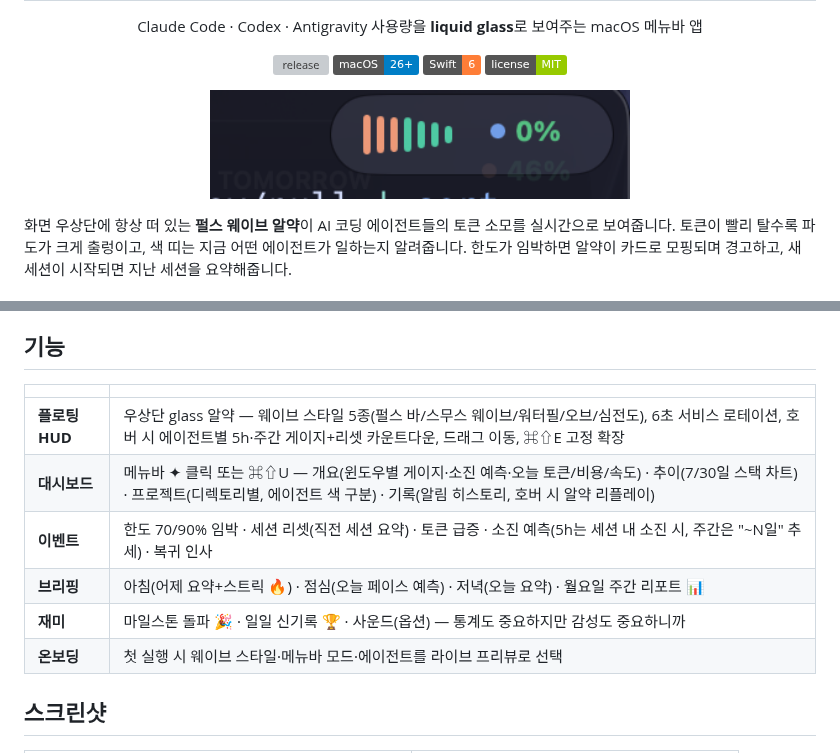
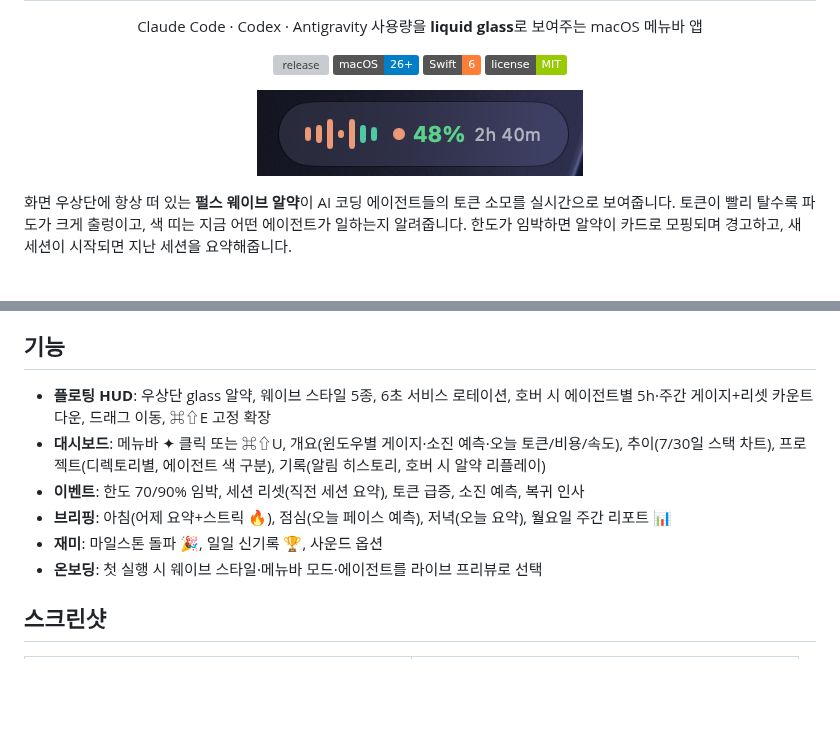
Before and after one commit to taeng0204/ai-glass, a Markdown page: README.md, 2 parts joined by grey strips. Drawn GitHub-style; pictures changed too: docs/images/hud-pill.png; badges without logos; blank space fills up the shorter version; grey boxes are pictures that could not be loaded.

Commit message:
Improve README layout

```diff
--- a/README.md
+++ b/README.md
@@ -16,7 +16,7 @@
 </p>
 
 <p align="center">
-  <img src="docs/images/hud-pill.png" width="420" alt="플로팅 HUD 알약">
+  <img src="docs/images/hud-pill.png" width="326" alt="플로팅 HUD 알약">
 </p>
 
 화면 우상단에 항상 떠 있는 **펄스 웨이브 알약**이 AI 코딩 에이전트들의 토큰 소모를 실시간으로 보여줍니다. 토큰이 빨리 탈수록 파도가 크게 출렁이고, 색 띠는 지금 어떤 에이전트가 일하는지 알려줍니다. 한도가 임박하면 알약이 카드로 모핑되며 경고하고, 새 세션이 시작되면 지난 세션을 요약해줍니다.
@@ -33,14 +33,12 @@ curl -fsSL https://raw.githubusercontent.com/taeng0204/ai-glass/main/install.sh
 
 ## 기능
 
-| | |
-|---|---|
-| **플로팅 HUD** | 우상단 glass 알약 — 웨이브 스타일 5종(펄스 바/스무스 웨이브/워터필/오브/심전도), 6초 서비스 로테이션, 호버 시 에이전트별 5h·주간 게이지+리셋 카운트다운, 드래그 이동, ⌘⇧E 고정 확장 |
-| **대시보드** | 메뉴바 ✦ 클릭 또는 ⌘⇧U — 개요(윈도우별 게이지·소진 예측·오늘 토큰/비용/속도) · 추이(7/30일 스택 차트) · 프로젝트(디렉토리별, 에이전트 색 구분) · 기록(알림 히스토리, 호버 시 알약 리플레이) |
-| **이벤트** | 한도 70/90% 임박 · 세션 리셋(직전 세션 요약) · 토큰 급증 · 소진 예측(5h는 세션 내 소진 시, 주간은 "~N일" 추세) · 복귀 인사 |
-| **브리핑** | 아침(어제 요약+스트릭 🔥) · 점심(오늘 페이스 예측) · 저녁(오늘 요약) · 월요일 주간 리포트 📊 |
-| **재미** | 마일스톤 돌파 🎉 · 일일 신기록 🏆 · 사운드(옵션) — 통계도 중요하지만 감성도 중요하니까 |
-| **온보딩** | 첫 실행 시 웨이브 스타일·메뉴바 모드·에이전트를 라이브 프리뷰로 선택 |
+- **플로팅 HUD**: 우상단 glass 알약, 웨이브 스타일 5종, 6초 서비스 로테이션, 호버 시 에이전트별 5h·주간 게이지+리셋 카운트다운, 드래그 이동, ⌘⇧E 고정 확장
+- **대시보드**: 메뉴바 ✦ 클릭 또는 ⌘⇧U, 개요(윈도우별 게이지·소진 예측·오늘 토큰/비용/속도), 추이(7/30일 스택 차트), 프로젝트(디렉토리별, 에이전트 색 구분), 기록(알림 히스토리, 호버 시 알약 리플레이)
+- **이벤트**: 한도 70/90% 임박, 세션 리셋(직전 세션 요약), 토큰 급증, 소진 예측, 복귀 인사
+- **브리핑**: 아침(어제 요약+스트릭 🔥), 점심(오늘 페이스 예측), 저녁(오늘 요약), 월요일 주간 리포트 📊
+- **재미**: 마일스톤 돌파 🎉, 일일 신기록 🏆, 사운드 옵션
+- **온보딩**: 첫 실행 시 웨이브 스타일·메뉴바 모드·에이전트를 라이브 프리뷰로 선택
 
 ## 스크린샷
 
```
Also changed, not shown: other parts of README.md (+18 -5 lines).
